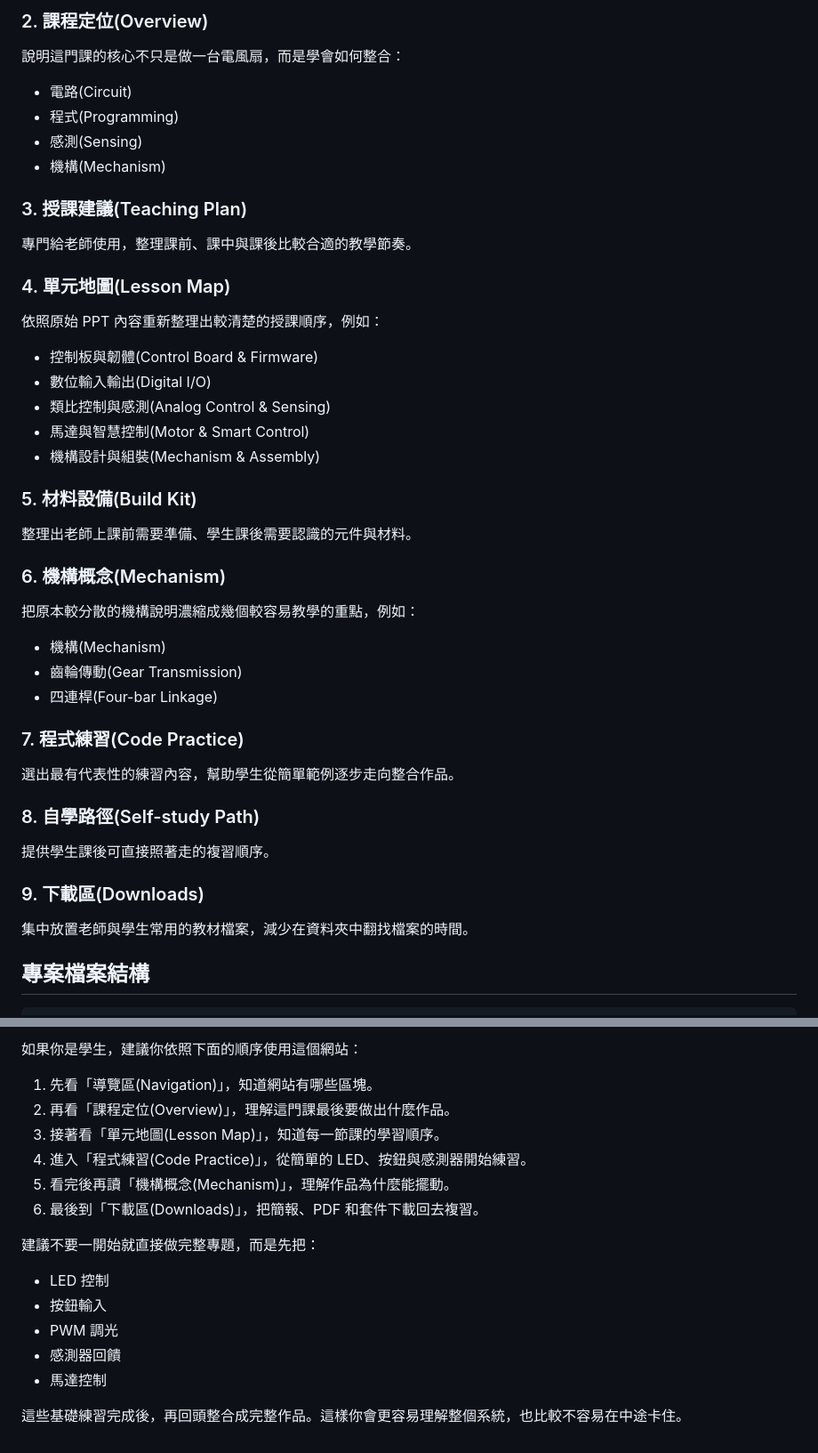
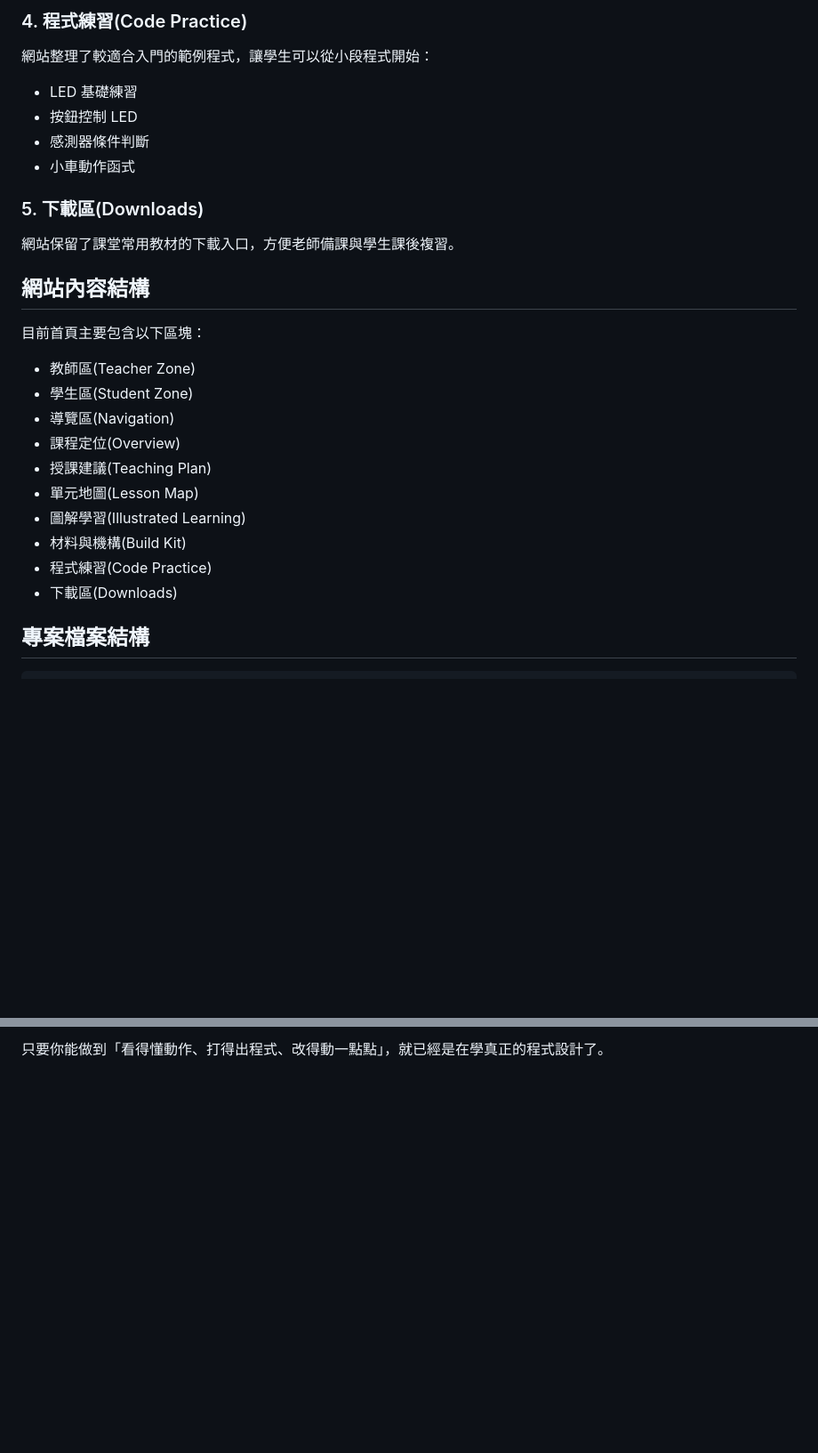
Before and after one commit to KennethWYLee/microcar, a Markdown page: README.md, 2 parts joined by grey strips. Shown at 89% size. Rendered like a GitHub page; blank space fills up the shorter version.

```diff
--- a/README.md
+++ b/README.md
@@ -55,50 +70,29 @@
 
-### 2. 課程定位(Overview)
+### 4. 程式練習(Code Practice)
 
-說明這門課的核心不只是做一台電風扇，而是學會如何整合：
+網站整理了較適合入門的範例程式，讓學生可以從小段程式開始：
+- LED 基礎練習
+- 按鈕控制 LED
+- 感測器條件判斷
+- 小車動作函式
 
-- 電路(Circuit)
-- 程式(Programming)
-- 感測(Sensing)
-- 機構(Mechanism)
+### 5. 下載區(Downloads)
 
-### 3. 授課建議(Teaching Plan)
+網站保留了課堂常用教材的下載入口，方便老師備課與學生課後複習。
 
-專門給老師使用，整理課前、課中與課後比較合適的教學節奏。
+## 網站內容結構
 
-### 4. 單元地圖(Lesson Map)
-
-依照原始 PPT 內容重新整理出較清楚的授課順序，例如：
-
-- 控制板與韌體(Control Board & Firmware)
-- 數位輸入輸出(Digital I/O)
-- 類比控制與感測(Analog Control & Sensing)
-- 馬達與智慧控制(Motor & Smart Control)
-- 機構設計與組裝(Mechanism & Assembly)
-
-### 5. 材料設備(Build Kit)
-
-整理出老師上課前需要準備、學生課後需要認識的元件與材料。
-
-### 6. 機構概念(Mechanism)
-
-把原本較分散的機構說明濃縮成幾個較容易教學的重點，例如：
-
-- 機構(Mechanism)
-- 齒輪傳動(Gear Transmission)
-- 四連桿(Four-bar Linkage)
-
-### 7. 程式練習(Code Practice)
-
-選出最有代表性的練習內容，幫助學生從簡單範例逐步走向整合作品。
-
-### 8. 自學路徑(Self-study Path)
-
-提供學生課後可直接照著走的複習順序。
-
-### 9. 下載區(Downloads)
-
-集中放置老師與學生常用的教材檔案，減少在資料夾中翻找檔案的時間。
+目前首頁主要包含以下區塊：
+- 教師區(Teacher Zone)
+- 學生區(Student Zone)
+- 導覽區(Navigation)
+- 課程定位(Overview)
+- 授課建議(Teaching Plan)
+- 單元地圖(Lesson Map)
+- 圖解學習(Illustrated Learning)
+- 材料與機構(Build Kit)
+- 程式練習(Code Practice)
+- 下載區(Downloads)
 
 ## 專案檔案結構
 
@@ -207,18 +161 @@ http://127.0.0.1:8008/
-如果你是學生，建議你依照下面的順序使用這個網站：
-
-1. 先看「導覽區(Navigation)」，知道網站有哪些區塊。
-2. 再看「課程定位(Overview)」，理解這門課最後要做出什麼作品。
-3. 接著看「單元地圖(Lesson Map)」，知道每一節課的學習順序。
-4. 進入「程式練習(Code Practice)」，從簡單的 LED、按鈕與感測器開始練習。
-5. 看完後再讀「機構概念(Mechanism)」，理解作品為什麼能擺動。
-6. 最後到「下載區(Downloads)」，把簡報、PDF 和套件下載回去複習。
-
-建議不要一開始就直接做完整專題，而是先把：
-
-- LED 控制
-- 按鈕輸入
-- PWM 調光
-- 感測器回饋
-- 馬達控制
-
-這些基礎練習完成後，再回頭整合成完整作品。這樣你會更容易理解整個系統，也比較不容易在中途卡住。
+只要你能做到「看得懂動作、打得出程式、改得動一點點」，就已經是在學真正的程式設計了。
```
Also changed, not shown: other parts of README.md (+75 -100 lines).
